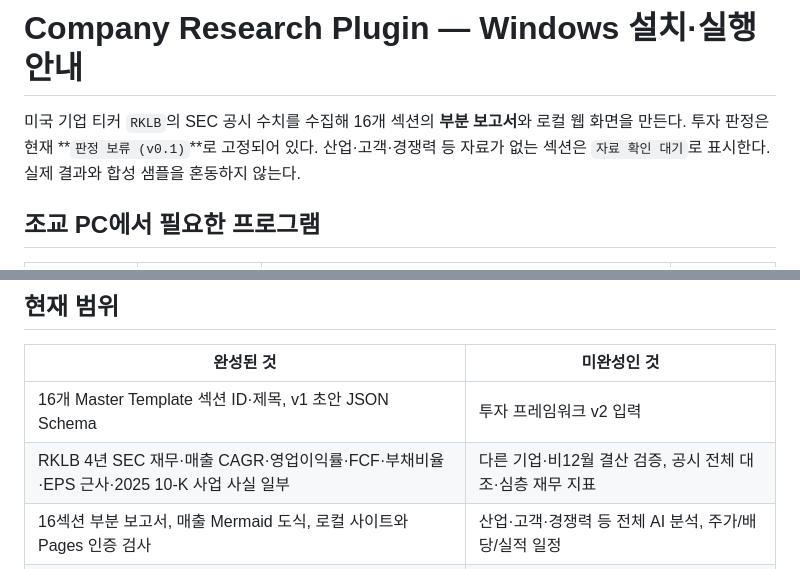
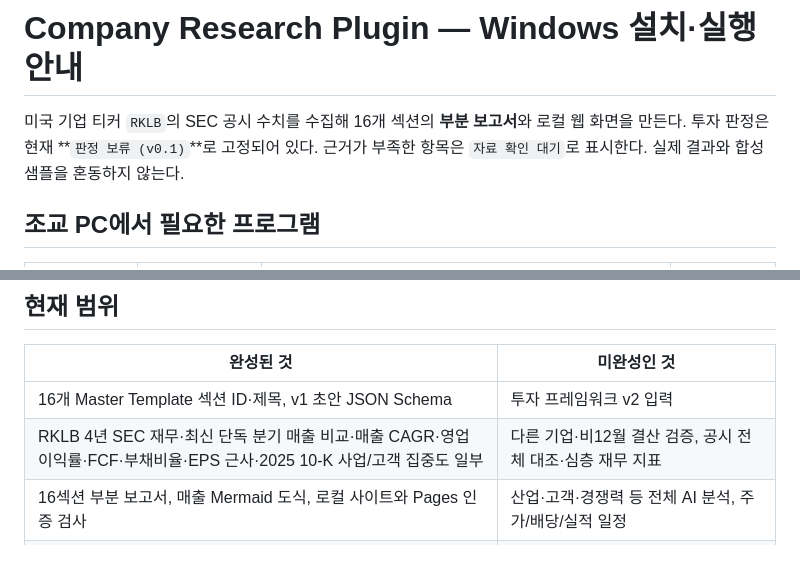
Before and after one commit to florescence333-design/company-research-marketplace, a Markdown page: README.md, 2 parts joined by grey strips. Rendered like a GitHub page.

Commit message:
Update TA README for latest RKLB evidence

```diff
--- a/README.md
+++ b/README.md
@@ -1,6 +1,6 @@
 # Company Research Plugin — Windows 설치·실행 안내
 
-미국 기업 티커 `RKLB`의 SEC 공시 수치를 수집해 16개 섹션의 **부분 보고서**와 로컬 웹 화면을 만든다. 투자 판정은 현재 **`판정 보류 (v0.1)`**로 고정되어 있다. 산업·고객·경쟁력 등 자료가 없는 섹션은 `자료 확인 대기`로 표시한다. 실제 결과와 합성 샘플을 혼동하지 않는다.
+미국 기업 티커 `RKLB`의 SEC 공시 수치를 수집해 16개 섹션의 **부분 보고서**와 로컬 웹 화면을 만든다. 투자 판정은 현재 **`판정 보류 (v0.1)`**로 고정되어 있다. 근거가 부족한 항목은 `자료 확인 대기`로 표시한다. 실제 결과와 합성 샘플을 혼동하지 않는다.
 
 ## 조교 PC에서 필요한 프로그램
 
@@ -58,7 +58,7 @@ npm.cmd run dev --prefix site -- --host 127.0.0.1 --port 4321
 | 완성된 것 | 미완성인 것 |
 | --- | --- |
 | 16개 Master Template 섹션 ID·제목, v1 초안 JSON Schema | 투자 프레임워크 v2 입력 |
-| RKLB 4년 SEC 재무·매출 CAGR·영업이익률·FCF·부채비율·EPS 근사·2025 10-K 사업 사실 일부 | 다른 기업·비12월 결산 검증, 공시 전체 대조·심층 재무 지표 |
+| RKLB 4년 SEC 재무·최신 단독 분기 매출 비교·매출 CAGR·영업이익률·FCF·부채비율·EPS 근사·2025 10-K 사업/고객 집중도 일부 | 다른 기업·비12월 결산 검증, 공시 전체 대조·심층 재무 지표 |
 | 16섹션 부분 보고서, 매출 Mermaid 도식, 로컬 사이트와 Pages 인증 검사 | 산업·고객·경쟁력 등 전체 AI 분석, 주가/배당/실적 일정 |
 | 실행 재사용, 로컬 자동 게시·빌드 실패 복구 | 판정 엔진, 원격 GitHub/Cloudflare 게시·인증 검증 |
 
```
